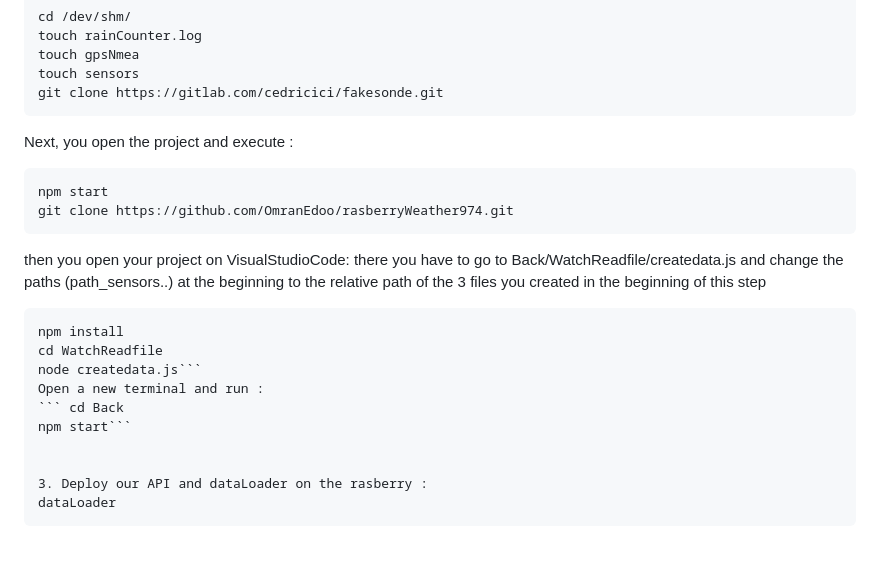
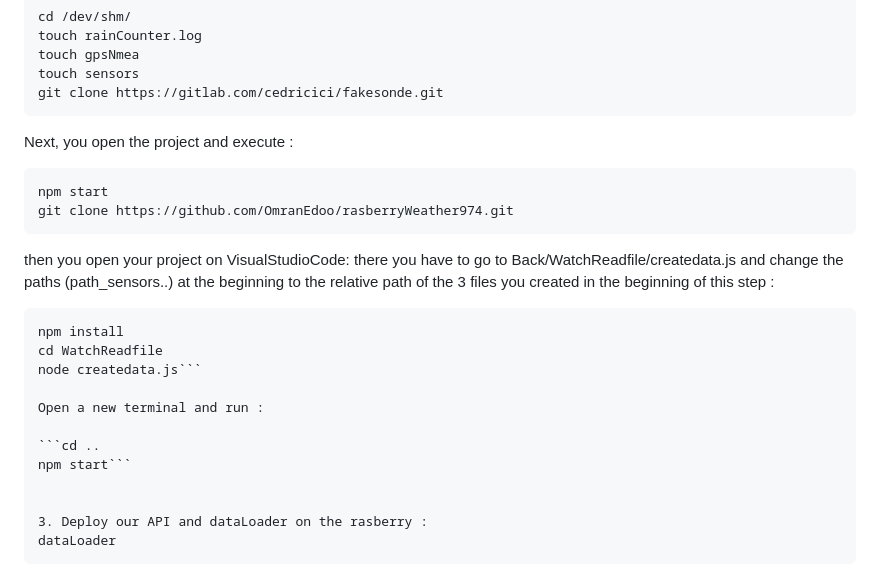
Before and after one commit to OmranEdoo/rasberryWeather974, a Markdown page: README.md, the part around the change. GitHub-like rendering; blank space fills up the shorter version.

````diff
--- a/README.md
+++ b/README.md
@@ -98,20 +98,25 @@ touch gpsNmea
 touch sensors
 git clone https://gitlab.com/cedricici/fakesonde.git
 ```
+
 Next, you open the project and execute :
+
 ```npm install
 npm start
 git clone https://github.com/OmranEdoo/rasberryWeather974.git
 ```
 
 then you open your project on VisualStudioCode:
-there you have to go to Back/WatchReadfile/createdata.js and change the paths (path_sensors..) at the beginning to the relative path of the 3 files you created in the beginning of this step
+there you have to go to Back/WatchReadfile/createdata.js and change the paths (path_sensors..) at the beginning to the relative path of the 3 files you created in the beginning of this step :
+
 ```cd Back
 npm install
 cd WatchReadfile
 node createdata.js```
+
 Open a new terminal and run :
-```	cd Back
+
+```cd ..
 npm start```
 
 
````
